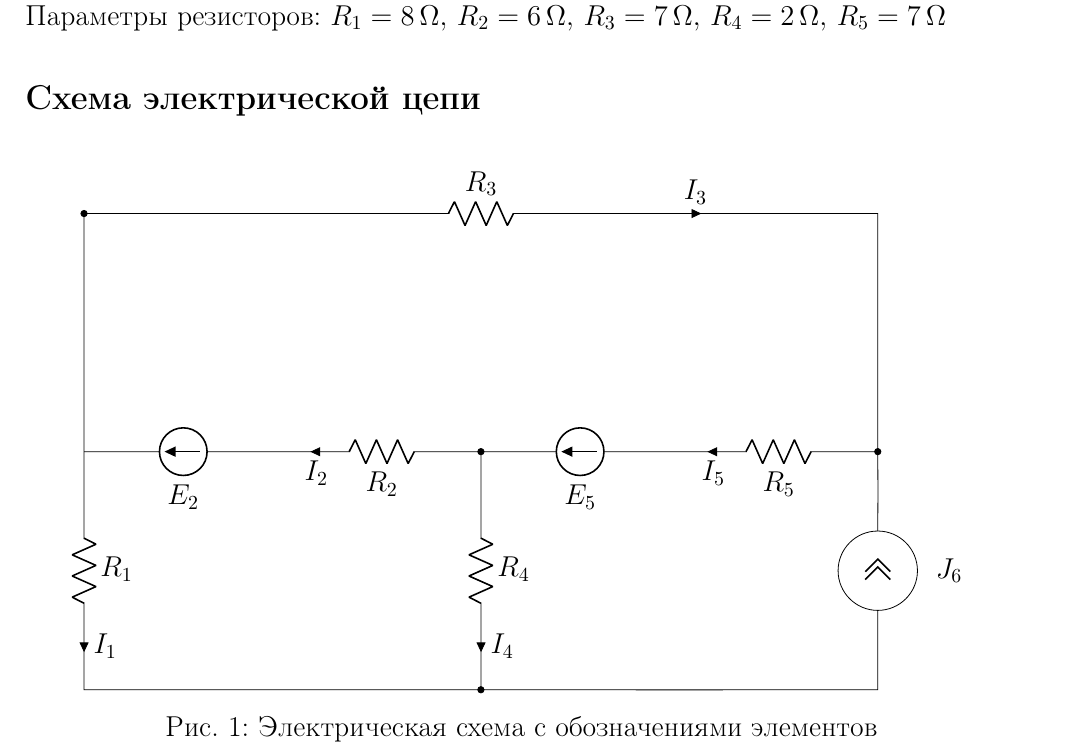
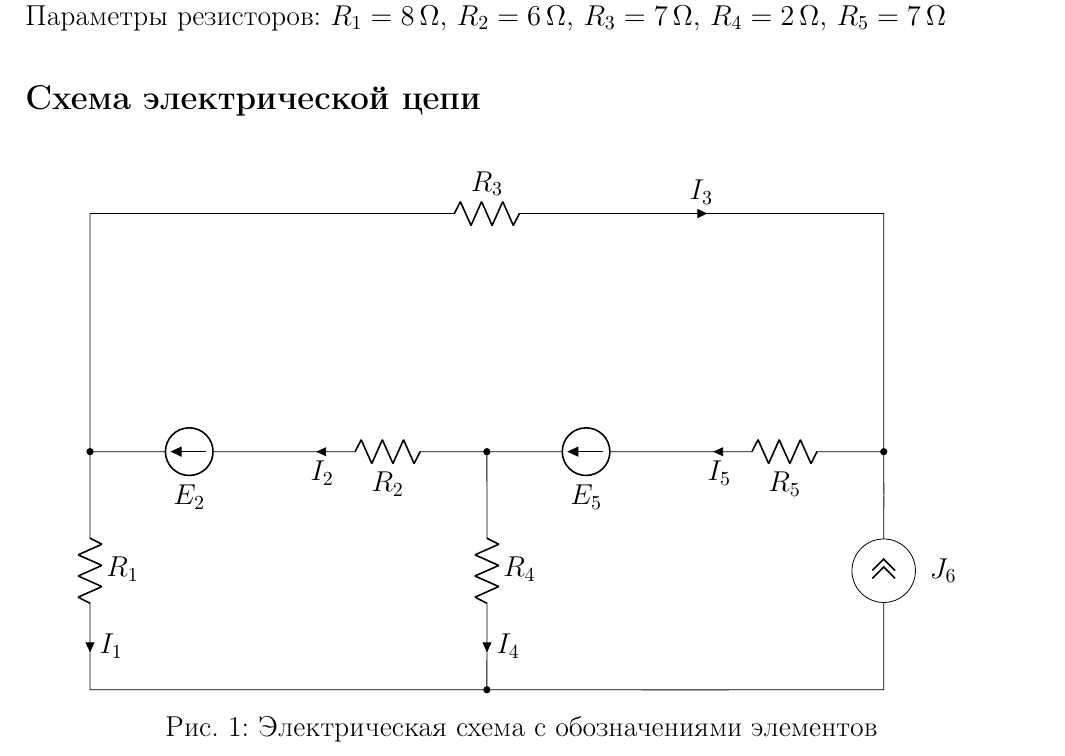
Before and after one commit to Imtjl/electrotechnical-fundamentals, a LaTeX problem sheet (hw1/main.tex, which reads hw1/schema-given.tex): part of page 3 of 4, cut so that both start at the same text. Compiled offline with pdfLaTeX.

Commit message:
:wrench: fix(hw1): Correct given schema

```diff
--- a/hw1/schema-given.tex
+++ b/hw1/schema-given.tex
@@ -29,10 +30,10 @@
 
 
 		\draw
-		(10,-4.5) circle(0.5cm)
-		(10,-4.45) edge[thick, -{Straight Barb[length=2.2mm]}] (10, -4.44)
-		(10,-4.35) edge[thick, -{Straight Barb[length=2.2mm]}] (10, -4.34)
-		node at (10.9, -4.5) {$J_6$};
+		(10,-4.5) circle(0.4cm)
+		(10,-4.45) edge[thick, -{Straight Barb[length=2mm]}] (10, -4.44)
+		(10,-4.35) edge[thick, -{Straight Barb[length=2mm]}] (10, -4.34)
+		node at (10.75, -4.5) {$J_6$};
 
 	\end{circuitikz}
 	\caption{Электрическая схема с обозначениями элементов}
```
Also changed, not shown: hw1/schema-given.tex (7 more changed lines).
